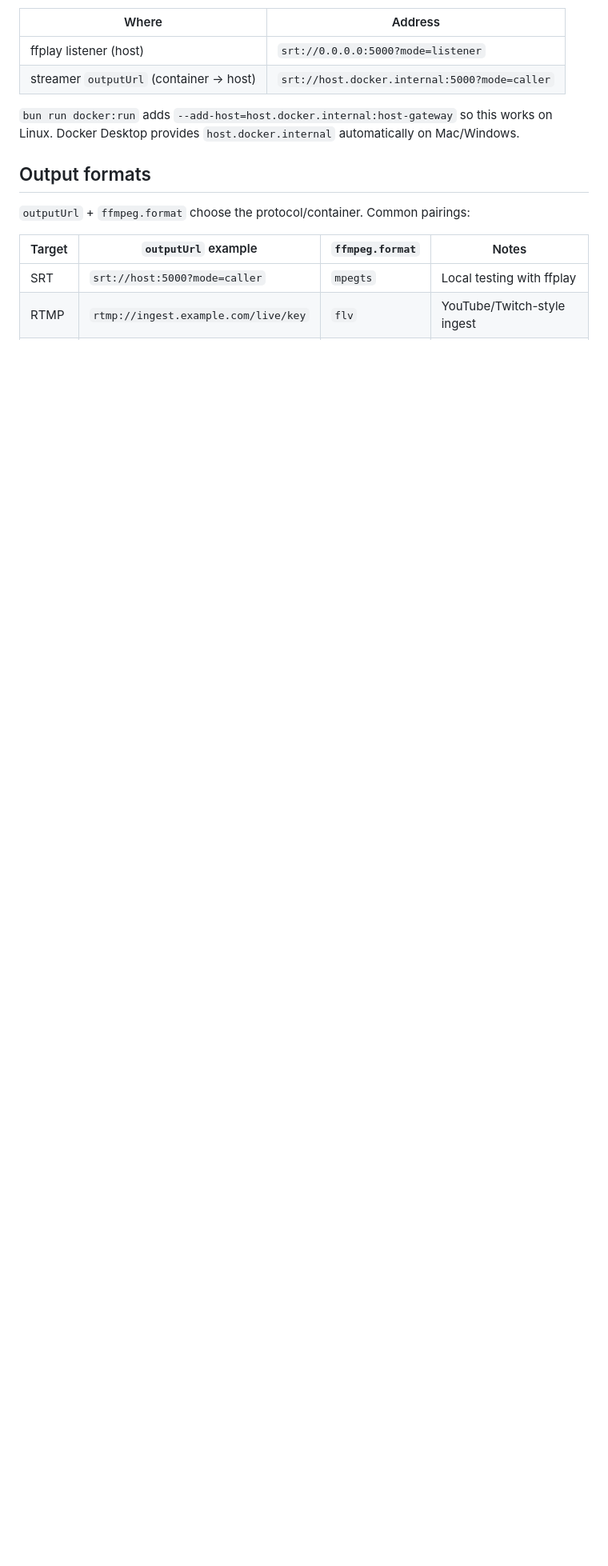
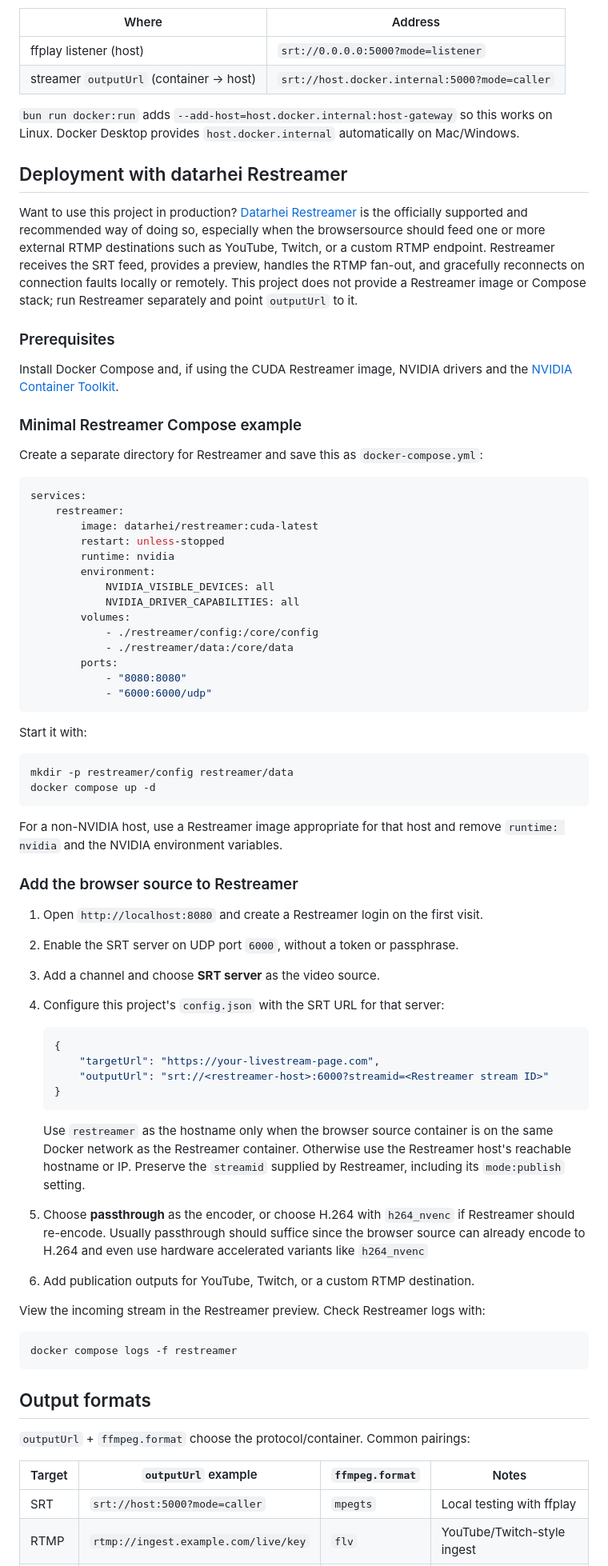
Before and after one commit to jgilman1337/browser_source, a Markdown page: README.md, the part around one of its changes. Shown at 80% size. Rendered like a GitHub page; blank space fills up the shorter version.

Commit message:
Add blurb to the README regarding Datarhei Restreamer

````diff
--- a/README.md
+++ b/README.md
@@ -82,6 +82,86 @@ The container pushes to **`host.docker.internal`**, not `localhost`. Inside the
 
 `bun run docker:run` adds `--add-host=host.docker.internal:host-gateway` so this works on Linux. Docker Desktop provides `host.docker.internal` automatically on Mac/Windows.
 
+## Deployment with datarhei Restreamer
+
+Want to use this project in production? [Datarhei Restreamer](https://datarhei.github.io/restreamer/)
+is the officially supported and recommended way of doing so, especially when the
+browsersource should feed one or more external RTMP destinations such as YouTube,
+Twitch, or a custom RTMP endpoint. Restreamer receives the SRT feed, provides a
+preview, handles the RTMP fan-out, and gracefully reconnects on connection faults
+locally or remotely. This project does not provide a Restreamer image or Compose
+stack; run Restreamer separately and point `outputUrl` to it.
+
+### Prerequisites
+
+Install Docker Compose and, if using the CUDA Restreamer image, NVIDIA drivers
+and the [NVIDIA Container Toolkit](https://docs.nvidia.com/datacenter/cloud-native/container-toolkit/latest/install-guide.html).
+
+### Minimal Restreamer Compose example
+
+Create a separate directory for Restreamer and save this as
+`docker-compose.yml`:
+
+```yaml
+services:
+    restreamer:
+        image: datarhei/restreamer:cuda-latest
+        restart: unless-stopped
+        runtime: nvidia
+        environment:
+            NVIDIA_VISIBLE_DEVICES: all
+            NVIDIA_DRIVER_CAPABILITIES: all
+        volumes:
+            - ./restreamer/config:/core/config
+            - ./restreamer/data:/core/data
+        ports:
+            - "8080:8080"
+            - "6000:6000/udp"
+```
+
+Start it with:
+
+```bash
+mkdir -p restreamer/config restreamer/data
+docker compose up -d
+```
+
+For a non-NVIDIA host, use a Restreamer image appropriate for that host and
+remove `runtime: nvidia` and the NVIDIA environment variables.
+
+### Add the browser source to Restreamer
+
+1. Open `http://localhost:8080` and create a Restreamer login on the first
+   visit.
+2. Enable the SRT server on UDP port `6000`, without a token or passphrase.
+3. Add a channel and choose **SRT server** as the video source.
+4. Configure this project's `config.json` with the SRT URL for that server:
+
+    ```json
+    {
+    	"targetUrl": "https://your-livestream-page.com",
+    	"outputUrl": "srt://<restreamer-host>:6000?streamid=<Restreamer stream ID>"
+    }
+    ```
+
+    Use `restreamer` as the hostname only when the browser source container is
+    on the same Docker network as the Restreamer container. Otherwise use the
+    Restreamer host's reachable hostname or IP. Preserve the `streamid` supplied
+    by Restreamer, including its `mode:publish` setting.
+
+5. Choose **passthrough** as the encoder, or choose H.264 with `h264_nvenc`
+   if Restreamer should re-encode. Usually passthrough should suffice since
+   the browser source can already encode to H.264 and even use hardware
+   accelerated variants like `h264_nvenc`
+
+6. Add publication outputs for YouTube, Twitch, or a custom RTMP destination.
+
+View the incoming stream in the Restreamer preview. Check Restreamer logs with:
+
+```bash
+docker compose logs -f restreamer
+```
+
 ## Output formats
 
 `outputUrl` + `ffmpeg.format` choose the protocol/container. Common pairings:
````
Also changed, not shown: other parts of README.md (+26 -26 lines).
